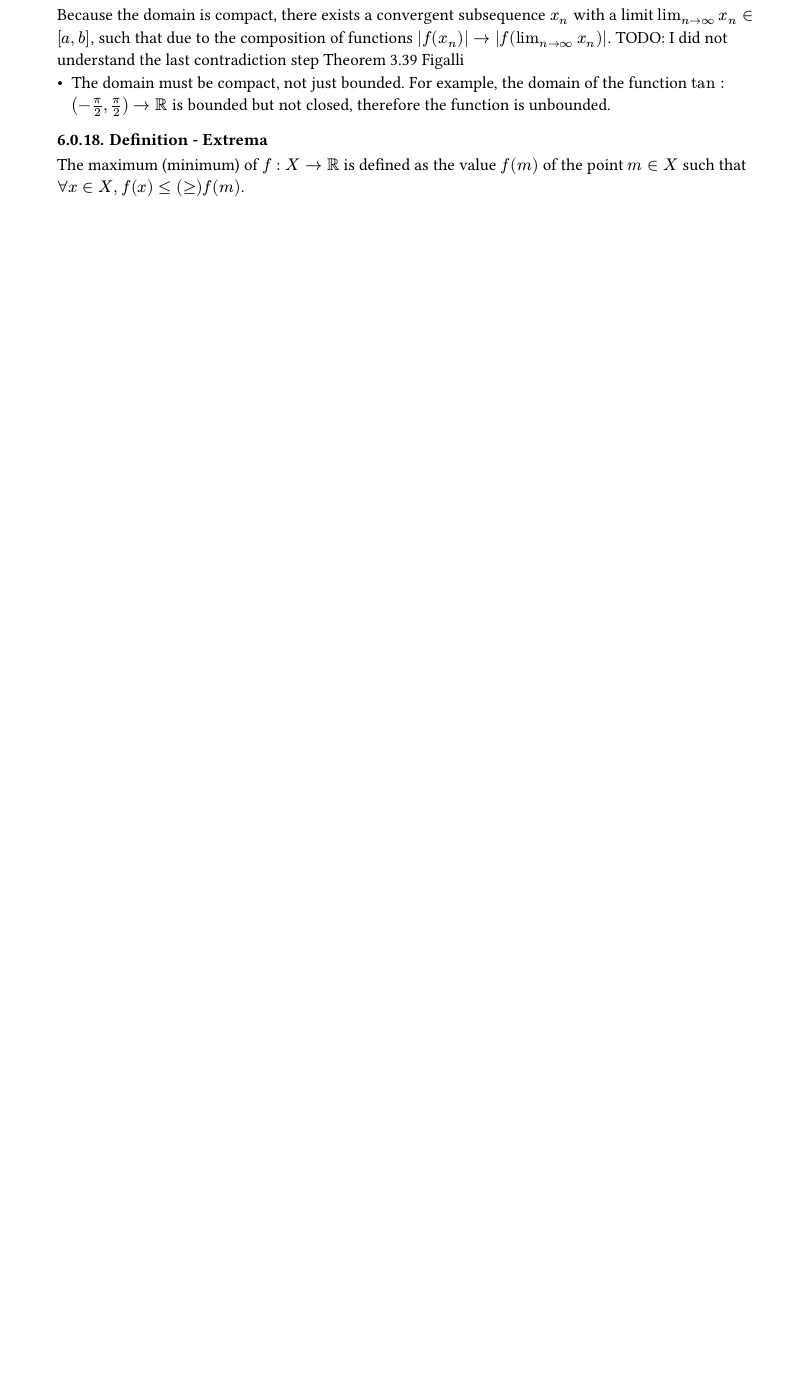
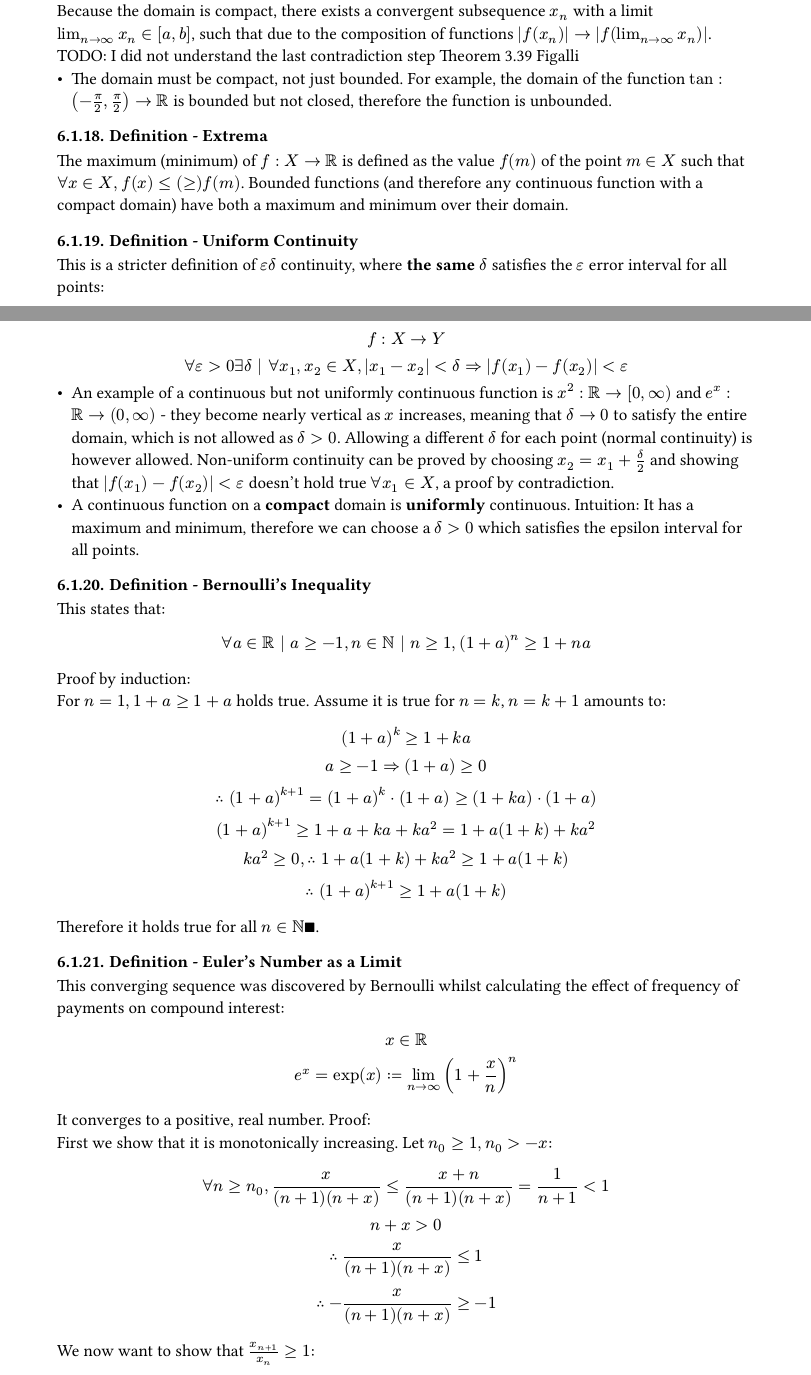
Before and after one commit to kalekdev/uni, a Typst document (semester-1/analysis-1/notes.typ): part of page 28 of 28 before the commit and two parts of pages 27 and 28 of 29 after it, the two joined at a grey line, cut so that both start at the same text, the shorter picture padded with empty space. The pictures show the PDF file semester-1/analysis-1/notes.pdf that the author committed with the source.

Commit message:
Bernoulli inequality and e

```diff
--- a/semester-1/analysis-1/notes.typ
+++ b/semester-1/analysis-1/notes.typ
@@ -867,7 +867,7 @@ $
 $
   forall epsilon > 0 exists delta > 0 | forall x in X, abs(x - x_0) < delta => abs(f(x) - f(x_0)) < epsilon
 $
-It is continuous over a set $X$ if it is continuous $forall x_0 in X$, the definition can be amended to $forall x_1, x_2 in X, abs(x_1 - x_2) < delta => abs(f(x_1) - f(x_2)) < epsilon$. If there is a jump in the function at the point $x$, then there exists a small enough $epsilon$, so that no matter how close $x$ is to $x_0$, the max error $epsilon$ will never be satisfied.
+It is continuous over a set $X$ if it is continuous $forall x_0 in X$, the definition can be amended to $forall x_1, x_2 in X, exists delta | abs(x_1 - x_2) < delta => abs(f(x_1) - f(x_2)) < epsilon$ (a different $delta$ may be chosen for each pair of points). If there is a jump in the function at the point $x$, then there exists a small enough $epsilon$, so that no matter how close $x$ is to $x_0$, the max error $epsilon$ will never be satisfied.
 - The *Dirichlet Function* based on the characteristic function is non-continuous at every point: $
   1_QQ: RR -> {1, 0}\
   1_QQ := chi_QQ
@@ -989,4 +989,62 @@ Proof:\
 Assume by contradiction that $f$ is not bounded, ie. $forall N in RR | N > 0, exists x in [a, b] | abs(f(x)) > N$. Because the domain is compact, there exists a convergent subsequence $x_n$ with a limit $lim_(n->oo) x_n in [a, b]$, such that due to the composition of functions $abs(f(x_n)) -> abs(f(lim_(n->oo) x_n))$. TODO: I did not understand the last contradiction step Theorem 3.39 Figalli
 - The domain must be compact, not just bounded. For example, the domain of the function $tan: (-pi/2, pi/2) -> RR$ is bounded but not closed, therefore the function is unbounded.
 
-/ Definition - Extrema: The maximum (minimum) of $f: X -> RR$ is defined as the value $f(m)$ of the point $m in X$ such that $forall x in X, f(x) <= (>=) f(m)$.
+/ Definition - Extrema: The maximum (minimum) of $f: X -> RR$ is defined as the value $f(m)$ of the point $m in X$ such that $forall x in X, f(x) <= (>=) f(m)$. Bounded functions (and therefore any continuous function with a compact domain) have both a maximum and minimum over their domain.
+
+/ Definition - Uniform Continuity: This is a stricter definition of $epsilon delta$ continuity, where *the same* $delta$ satisfies the $epsilon$ error interval for all points:
+$
+  f: X -> Y\
+  forall epsilon > 0 exists delta | forall x_1, x_2 in X, abs(x_1 - x_2) < delta => abs(f(x_1) - f(x_2)) < epsilon
+$
+- An example of a continuous but not uniformly continuous function is $x^2: RR -> [0, oo)$ and $e^x: RR -> (0, oo)$ - they become nearly vertical as $x$ increases, meaning that $delta -> 0$ to satisfy the entire domain, which is not allowed as $delta > 0$. Allowing a different $delta$ for each point (normal continuity) is however allowed. Non-uniform continuity can be proved by choosing $x_2 = x_1 + delta/2$ and showing that $abs(f(x_1) - f(x_2))<epsilon$ doesn't hold true $forall x_1 in X$, a proof by contradiction.
+- A continuous function on a *compact* domain is *uniformly* continuous. Intuition: It has a maximum and minimum, therefore we can choose a $delta > 0$ which satisfies the epsilon interval for all points.
+
+/ Definition - Bernoulli's Inequality: This states that:
+$
+  forall a in RR | a >= -1, n in NN | n >= 1, (1+a)^n>=1 + n a
+$
+Proof by induction:\
+For $n=1, 1+a >= 1 + a$ holds true. Assume it is true for $n=k$, $n=k+1$ amounts to:
+$
+  (1+a)^k >= 1 + k a\
+  a >= -1 => (1 + a) >= 0\
+  therefore (1+a)^(k+1) = (1+a)^k dot (1+a) >= (1+ k a) dot (1 + a)\
+  (1+a)^(k+1) >= 1 + a + k a + k a^2 = 1+ a(1 + k) + k a^2\
+  k a^2 >= 0, therefore 1+ a(1 + k) + k a^2 >= 1 + a(1+k)\
+  therefore (1+a)^(k+1) >= 1 + a (1+k)
+$
+Therefore it holds true for all $n in NN qed$.
+
+/ Definition - Euler's Number as a Limit: This converging sequence was discovered by Bernoulli whilst calculating the effect of frequency of payments on compound interest:
+$
+  x in RR\
+  e^x = exp(x) := lim_(n -> oo) (1+x / n)^n
+$
+It converges to a positive, real number. Proof:\
+First we show that it is monotonically increasing. Let $n_0 >= 1, n_0 > -x$:
+$
+  forall n >= n_0, x / ((n+1)(n+x)) <= (x+n) / ((n+1)(n+x)) = 1 / (n+1) <1\
+  n+x > 0\
+  therefore x / ((n+1)(n+x)) <=1\
+  therefore -x / ((n+1)(n+x))>=-1
+$
+We now want to show that $x_(n+1)/x_n >= 1$:
+$
+  (1+x / (n+1))^(n+1) / (1+x / n)^n = (1+x / n) ((1+x / (n+1)) / (1+x / n))^(n+1)= (n + x) / n (
+    1-x / ((n+1)(x+n))
+  )^(n+1)
+$
+Applying Bernoulli's inequality to the second term with $a= -x / ((n+1)(n+x))$ and $n=n+1$:
+$
+  (n + x) / n (1-x / ((n+1)(x+n)))^(n+1) >= (n+x) / n (1 + (-x(n+1)) / ((n+1)(n+x))) = (n+x) / n (1 + -x / (n+x))\
+  = (n+x) / n (n / (n+x)) = 1\
+  therefore x_(n+1) / x_n >=1 forall n >= n_0 >=1
+$
+Showing that the $(1+x/n)^n$ is monotonically increasing. It remains to show that it is bounded, consider the case of $x <= 0$:
+$
+  forall n in NN, 1+x / n <=1
+$
+Showing that $1$ is the upper bound. Now we consider the case $x>0$:
+$
+  ((1+x / n)(1-x / n))^n = (1 - x^2 / n^2)^n <= 1\
+  therefore (1+x / n)^n<= 1 / (1-x / n)^n
```
Also changed, not shown: semester-1/analysis-1/itet-notes.pdf, semester-1/analysis-1/notes.pdf, semester-1/analysis-1/notes.typ (9 more changed lines), 1 other file.
